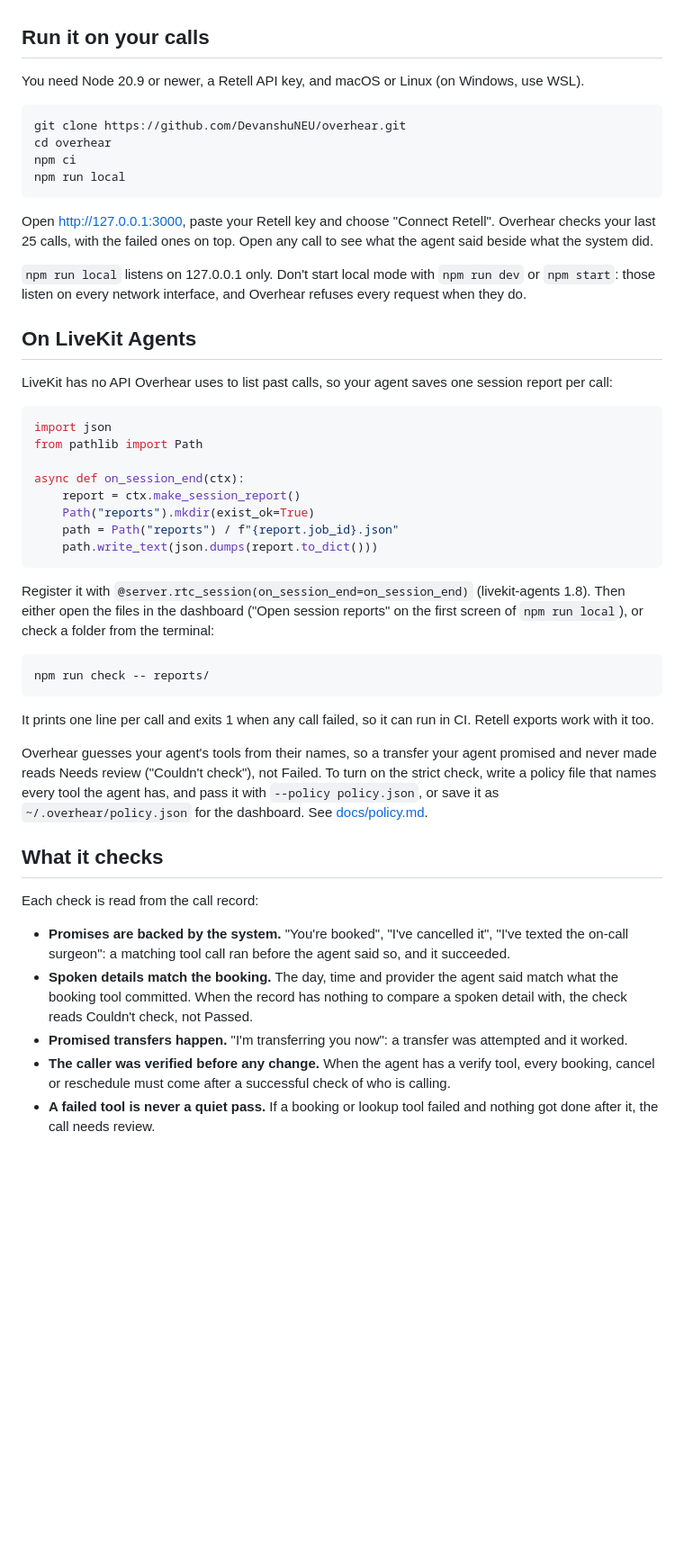
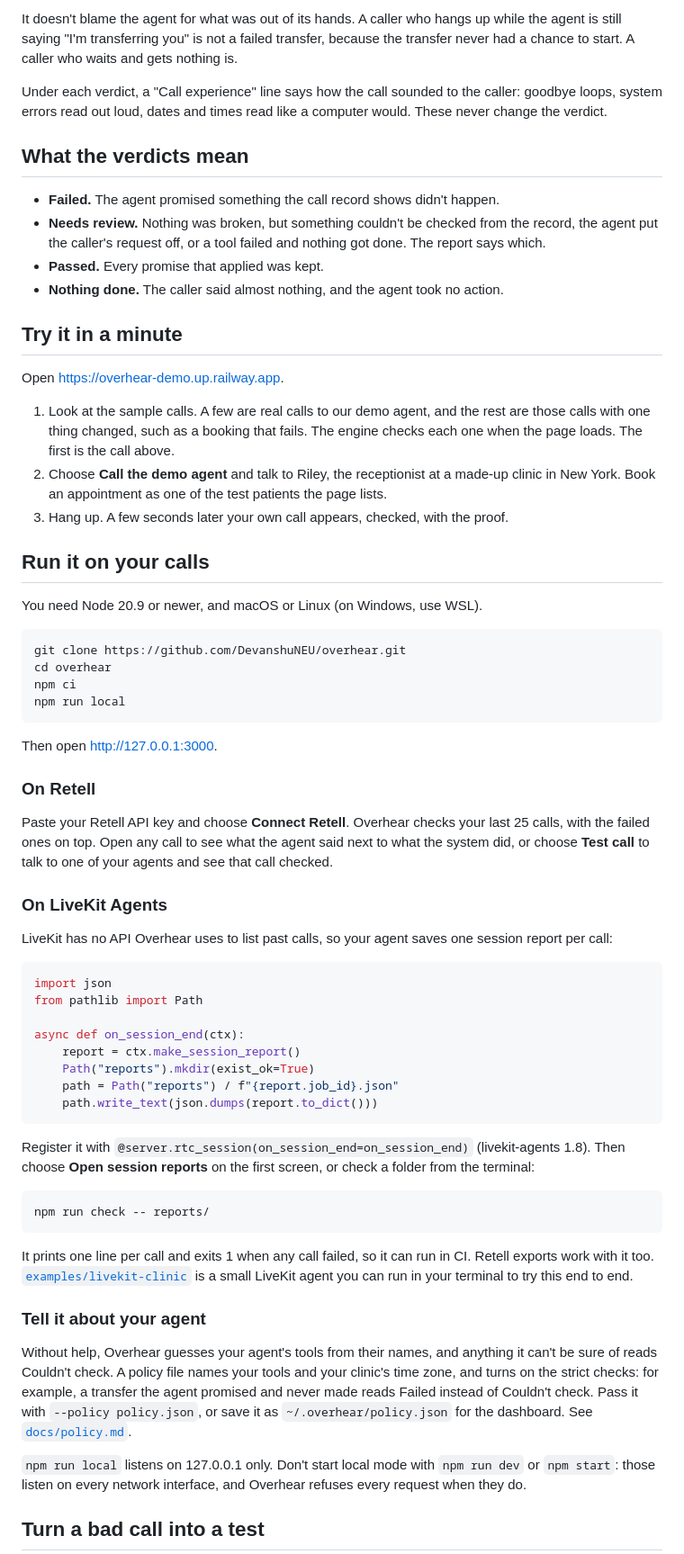
Before and after one commit to DevanshuNEU/overhear, a Markdown page: README.md, the part around one of its changes. Shown at 90% size. Drawn GitHub-style; blank space fills up the shorter version.

````diff
--- a/README.md
+++ b/README.md
@@ -12,7 +43,25 @@ Or call the demo agent from that page and see your own call checked in seconds.
+It doesn't blame the agent for what was out of its hands. A caller who hangs up while the agent is still saying "I'm transferring you" is not a failed transfer, because the transfer never had a chance to start. A caller who waits and gets nothing is.
+
+Under each verdict, a "Call experience" line says how the call sounded to the caller: goodbye loops, system errors read out loud, dates and times read like a computer would. These never change the verdict.
+
+## What the verdicts mean
+
+- **Failed.** The agent promised something the call record shows didn't happen.
+- **Needs review.** Nothing was broken, but something couldn't be checked from the record, the agent put the caller's request off, or a tool failed and nothing got done. The report says which.
+- **Passed.** Every promise that applied was kept.
+- **Nothing done.** The caller said almost nothing, and the agent took no action.
+
+## Try it in a minute
+
+Open https://overhear-demo.up.railway.app.
+
+1. Look at the sample calls. A few are real calls to our demo agent, and the rest are those calls with one thing changed, such as a booking that fails. The engine checks each one when the page loads. The first is the call above.
+2. Choose **Call the demo agent** and talk to Riley, the receptionist at a made-up clinic in New York. Book an appointment as one of the test patients the page lists.
+3. Hang up. A few seconds later your own call appears, checked, with the proof.
 
 ## Run it on your calls
 
-You need Node 20.9 or newer, a Retell API key, and macOS or Linux (on Windows, use WSL).
+You need Node 20.9 or newer, and macOS or Linux (on Windows, use WSL).
 
 ```bash
 git clone https://github.com/DevanshuNEU/overhear.git
@@ -21,11 +70,13 @@ npm ci
 npm run local
 ```
 
-Open http://127.0.0.1:3000, paste your Retell key and choose "Connect Retell". Overhear checks your last 25 calls, with the failed ones on top. Open any call to see what the agent said beside what the system did.
+Then open http://127.0.0.1:3000.
 
-`npm run local` listens on 127.0.0.1 only. Don't start local mode with `npm run dev` or `npm start`: those listen on every network interface, and Overhear refuses every request when they do.
+### On Retell
 
-## On LiveKit Agents
+Paste your Retell API key and choose **Connect Retell**. Overhear checks your last 25 calls, with the failed ones on top. Open any call to see what the agent said next to what the system did, or choose **Test call** to talk to one of your agents and see that call checked.
+
+### On LiveKit Agents
 
 LiveKit has no API Overhear uses to list past calls, so your agent saves one session report per call:
 
@@ -40,23 +91,19 @@ async def on_session_end(ctx):
     path.write_text(json.dumps(report.to_dict()))
 ```
 
-Register it with `@server.rtc_session(on_session_end=on_session_end)` (livekit-agents 1.8). Then either open the files in the dashboard ("Open session reports" on the first screen of `npm run local`), or check a folder from the terminal:
+Register it with `@server.rtc_session(on_session_end=on_session_end)` (livekit-agents 1.8). Then choose **Open session reports** on the first screen, or check a folder from the terminal:
 
 ```bash
 npm run check -- reports/
 ```
 
-It prints one line per call and exits 1 when any call failed, so it can run in CI. Retell exports work with it too.
+It prints one line per call and exits 1 when any call failed, so it can run in CI. Retell exports work with it too. [`examples/livekit-clinic`](examples/livekit-clinic) is a small LiveKit agent you can run in your terminal to try this end to end.
 
-Overhear guesses your agent's tools from their names, so a transfer your agent promised and never made reads Needs review ("Couldn't check"), not Failed. To turn on the strict check, write a policy file that names every tool the agent has, and pass it with `--policy policy.json`, or save it as `~/.overhear/policy.json` for the dashboard. See [docs/policy.md](docs/policy.md).
+### Tell it about your agent
 
-## What it checks
+Without help, Overhear guesses your agent's tools from their names, and anything it can't be sure of reads Couldn't check. A policy file names your tools and your clinic's time zone, and turns on the strict checks: for example, a transfer the agent promised and never made reads Failed instead of Couldn't check. Pass it with `--policy policy.json`, or save it as `~/.overhear/policy.json` for the dashboard. See [`docs/policy.md`](docs/policy.md).
 
-Each check is read from the call record:
+`npm run local` listens on 127.0.0.1 only. Don't start local mode with `npm run dev` or `npm start`: those listen on every network interface, and Overhear refuses every request when they do.
 
-- **Promises are backed by the system.** "You're booked", "I've cancelled it", "I've texted the on-call surgeon": a matching tool call ran before the agent said so, and it succeeded.
-- **Spoken details match the booking.** The day, time and provider the agent said match what the booking tool committed. When the record has nothing to compare a spoken detail with, the check reads Couldn't check, not Passed.
-- **Promised transfers happen.** "I'm transferring you now": a transfer was attempted and it worked.
-- **The caller was verified before any change.** When the agent has a verify tool, every booking, cancel or reschedule must come after a successful check of who is calling.
-- **A failed tool is never a quiet pass.** If a booking or lookup tool failed and nothing got done after it, the call needs review.
+## Turn a bad call into a test
 
````
Also changed, not shown: other parts of README.md (+52 -43 lines), docs/images/report-failed.png (added).
